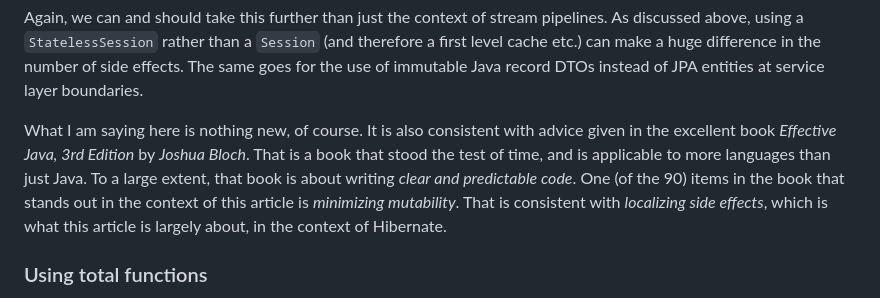
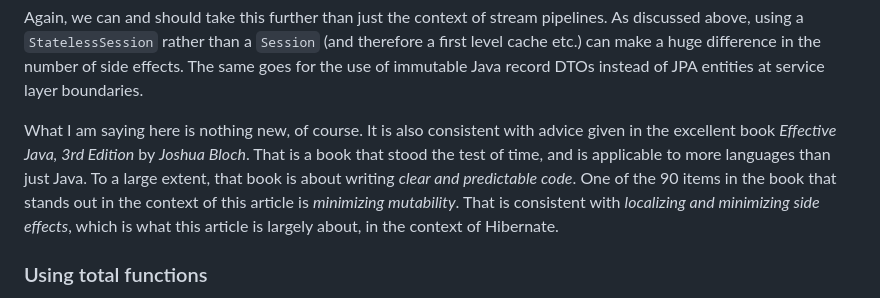
Before and after one commit to dvreeze/sudoku, a Markdown page: hibernate-strategy.md, the part around the change. Drawn GitHub-style.

Commit message:
Small change to hibernate-strategy.md

```diff
--- a/hibernate-strategy.md
+++ b/hibernate-strategy.md
@@ -473,9 +473,9 @@ instead of JPA entities at service layer boundaries.
 What I am saying here is nothing new, of course. It is also consistent with advice given in the excellent
 book *Effective Java, 3rd Edition* by *Joshua Bloch*. That is a book that stood the test of time, and is
 applicable to more languages than just Java. To a large extent, that book is about writing *clear and
-predictable code*. One (of the 90) items in the book that stands out in the context of this article is
-*minimizing mutability*. That is consistent with *localizing side effects*, which is what this article
-is largely about, in the context of Hibernate.
+predictable code*. One of the 90 items in the book that stands out in the context of this article is
+*minimizing mutability*. That is consistent with *localizing and minimizing side effects*, which is what
+this article is largely about, in the context of Hibernate.
 
 ### Using total functions
 
```
